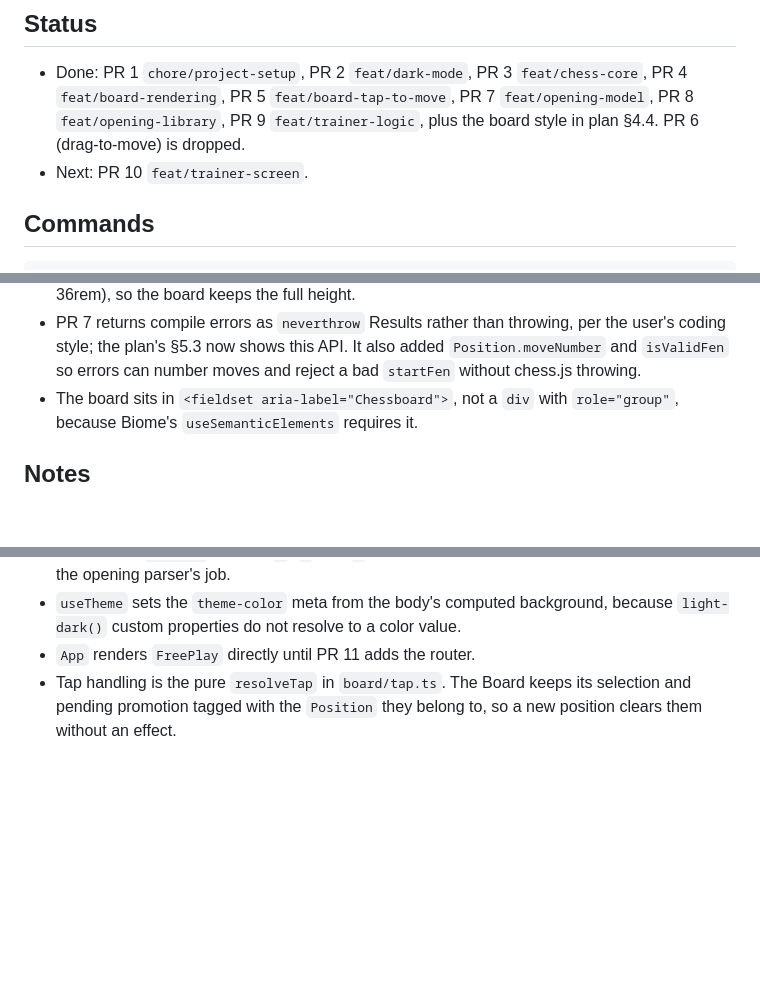
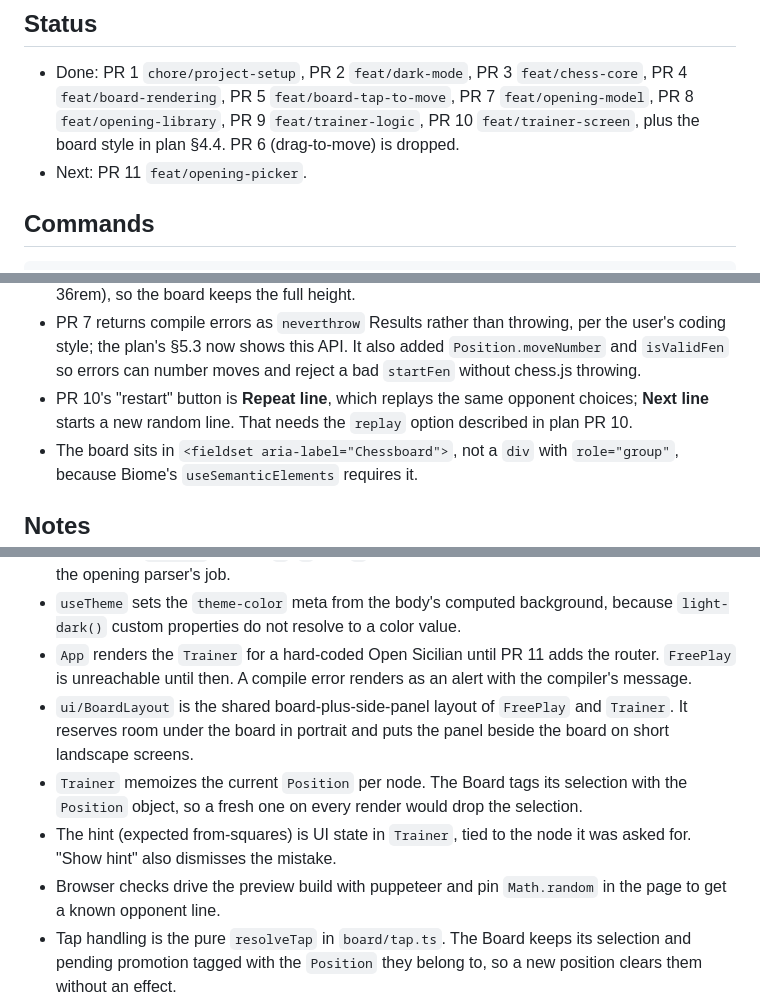
Before and after one commit to podlomar/chessdrills, a Markdown page: README.md, 3 parts joined by grey strips. GitHub-like rendering; blank space fills up the shorter version.

Commit message:
docs: update README and plan with project state
Co-Authored-By: Claude Opus 5.5 (1M context) <noreply@anthropic.com>

```diff
--- a/README.md
+++ b/README.md
@@ -11,9 +11,10 @@ its PR list and rules, including the README and plan update before each PR.
 - Done: PR 1 `chore/project-setup`, PR 2 `feat/dark-mode`, PR 3
   `feat/chess-core`, PR 4 `feat/board-rendering`, PR 5
   `feat/board-tap-to-move`, PR 7 `feat/opening-model`, PR 8
-  `feat/opening-library`, PR 9 `feat/trainer-logic`, plus the board style in
-  plan §4.4. PR 6 (drag-to-move) is dropped.
-- Next: PR 10 `feat/trainer-screen`.
+  `feat/opening-library`, PR 9 `feat/trainer-logic`, PR 10
+  `feat/trainer-screen`, plus the board style in plan §4.4. PR 6
+  (drag-to-move) is dropped.
+- Next: PR 11 `feat/opening-picker`.
 
 ## Commands
 
@@ -50,6 +51,9 @@ npm run typecheck  # tsc -b
   per the user's coding style; the plan's §5.3 now shows this API. It also
   added `Position.moveNumber` and `isValidFen` so errors can number moves and
   reject a bad `startFen` without chess.js throwing.
+- PR 10's "restart" button is **Repeat line**, which replays the same
+  opponent choices; **Next line** starts a new random line. That needs the
+  `replay` option described in plan PR 10.
 - The board sits in `<fieldset aria-label="Chessboard">`, not a `div` with
   `role="group"`, because Biome's `useSemanticElements` requires it.
 
@@ -83,7 +87,19 @@ npm run typecheck  # tsc -b
   suffixes but not move numbers; stripping those is the opening parser's job.
 - `useTheme` sets the `theme-color` meta from the body's computed background,
   because `light-dark()` custom properties do not resolve to a color value.
-- `App` renders `FreePlay` directly until PR 11 adds the router.
+- `App` renders the `Trainer` for a hard-coded Open Sicilian until PR 11
+  adds the router. `FreePlay` is unreachable until then. A compile error
+  renders as an alert with the compiler's message.
+- `ui/BoardLayout` is the shared board-plus-side-panel layout of `FreePlay`
+  and `Trainer`. It reserves room under the board in portrait and puts the
+  panel beside the board on short landscape screens.
+- `Trainer` memoizes the current `Position` per node. The Board tags its
+  selection with the `Position` object, so a fresh one on every render would
+  drop the selection.
+- The hint (expected from-squares) is UI state in `Trainer`, tied to the node
+  it was asked for. "Show hint" also dismisses the mistake.
+- Browser checks drive the preview build with puppeteer and pin
+  `Math.random` in the page to get a known opponent line.
 - Tap handling is the pure `resolveTap` in `board/tap.ts`. The Board keeps its
   selection and pending promotion tagged with the `Position` they belong to,
   so a new position clears them without an effect.
```
Also changed, not shown: agenda/plan-stage-1.md (+2 -2 lines).
